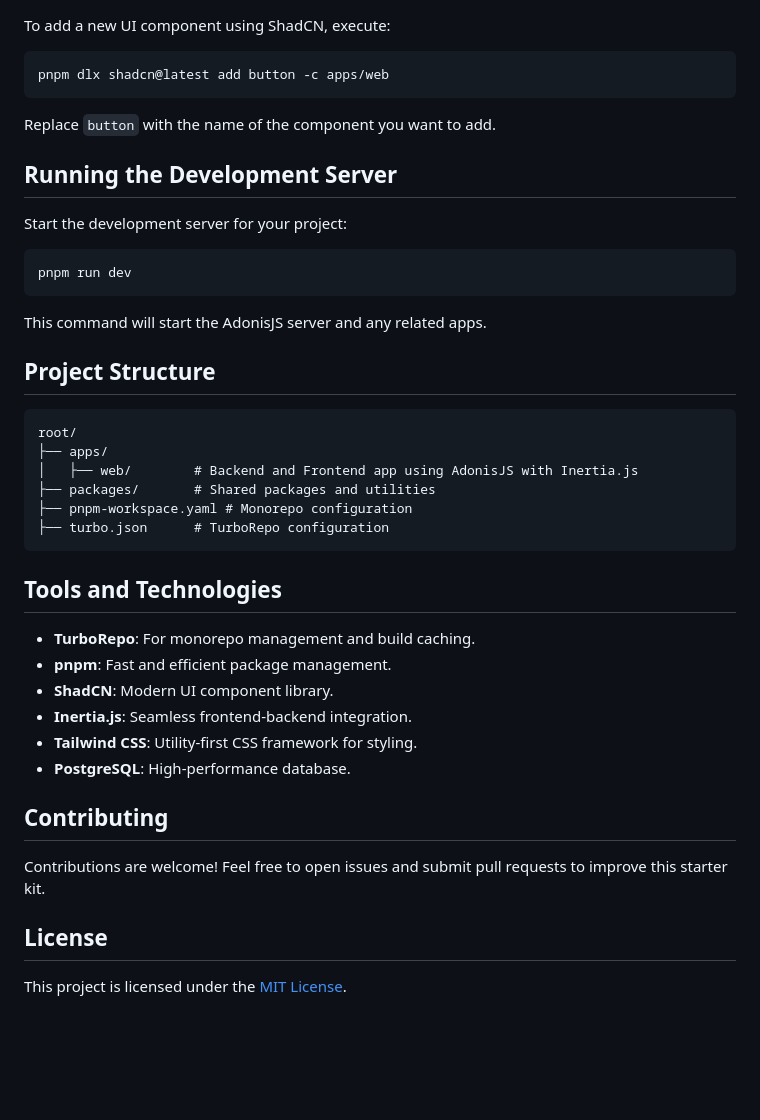
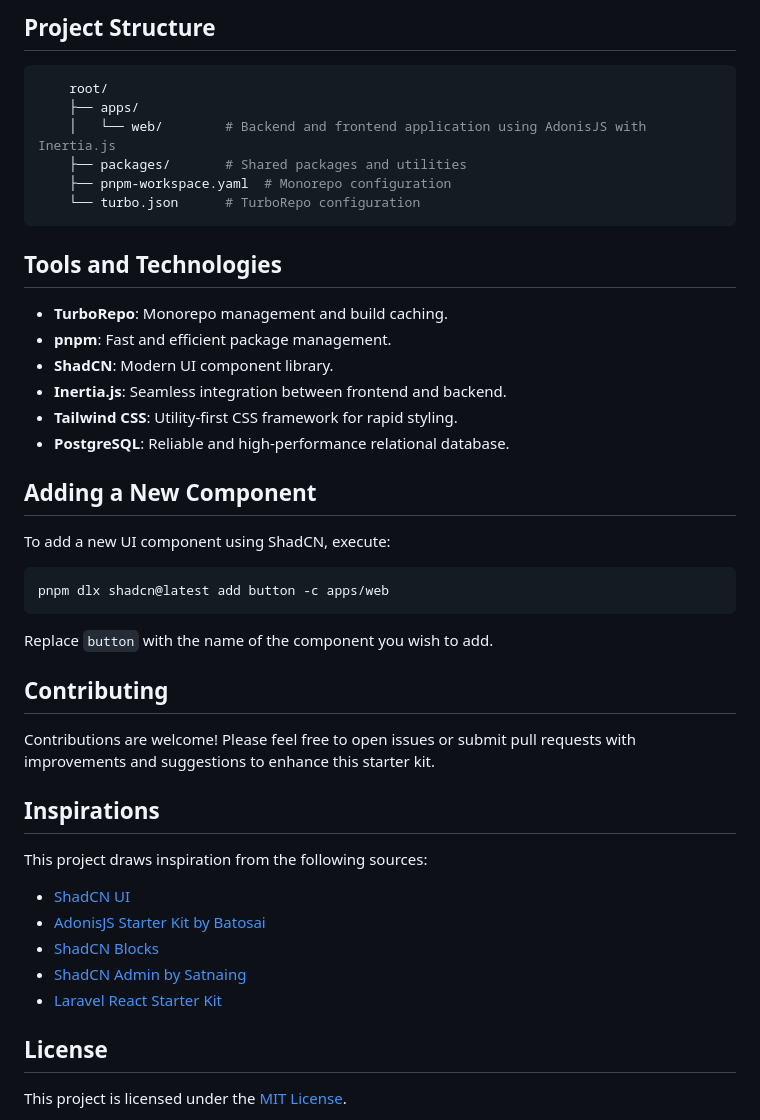
Before and after one commit to filipebraida/adonisjs-starter-kit, a Markdown page: README.md, the part around one of its changes. Rendered like a GitHub page; blank space fills up the shorter version.

````diff
--- a/README.md
+++ b/README.md
@@ -42,40 +76,43 @@ node apps/web/ace generate:key
+## Project Structure
+```bash
+    root/
+    ├── apps/
+    │   └── web/        # Backend and frontend application using AdonisJS with Inertia.js
+    ├── packages/       # Shared packages and utilities
+    ├── pnpm-workspace.yaml  # Monorepo configuration
+    └── turbo.json      # TurboRepo configuration
+```
+
+## Tools and Technologies
+
+- **TurboRepo**: Monorepo management and build caching.
+- **pnpm**: Fast and efficient package management.
+- **ShadCN**: Modern UI component library.
+- **Inertia.js**: Seamless integration between frontend and backend.
+- **Tailwind CSS**: Utility-first CSS framework for rapid styling.
+- **PostgreSQL**: Reliable and high-performance relational database.
+
+## Adding a New Component
+
 To add a new UI component using ShadCN, execute:
 ```bash
 pnpm dlx shadcn@latest add button -c apps/web
 ```
-Replace `button` with the name of the component you want to add.
-
-## Running the Development Server
-
-Start the development server for your project:
-```bash
-pnpm run dev
-```
-This command will start the AdonisJS server and any related apps.
-
-## Project Structure
-
-```
-root/
-├── apps/
-│   ├── web/        # Backend and Frontend app using AdonisJS with Inertia.js
-├── packages/       # Shared packages and utilities
-├── pnpm-workspace.yaml # Monorepo configuration
-├── turbo.json      # TurboRepo configuration
-```
-
-## Tools and Technologies
-
-- **TurboRepo**: For monorepo management and build caching.
-- **pnpm**: Fast and efficient package management.
-- **ShadCN**: Modern UI component library.
-- **Inertia.js**: Seamless frontend-backend integration.
-- **Tailwind CSS**: Utility-first CSS framework for styling.
-- **PostgreSQL**: High-performance database.
+Replace `button` with the name of the component you wish to add.
 
 ## Contributing
 
-Contributions are welcome! Feel free to open issues and submit pull requests to improve this starter kit.
+Contributions are welcome! Please feel free to open issues or submit pull requests with improvements and suggestions to enhance this starter kit.
+
+## Inspirations
+
+This project draws inspiration from the following sources:
+
+- [ShadCN UI](https://ui.shadcn.com/)
+- [AdonisJS Starter Kit by Batosai](https://github.com/batosai/adonis-starter-kit)
+- [ShadCN Blocks](https://www.shadcnblocks.com/)
+- [ShadCN Admin by Satnaing](https://github.com/satnaing/shadcn-admin)
+- [Laravel React Starter Kit](https://github.com/laravel/react-starter-kit)
 
 ## License
 
````
Also changed, not shown: other parts of README.md (+54 -20 lines), .github/screenshot.png (added), 1 other file.
